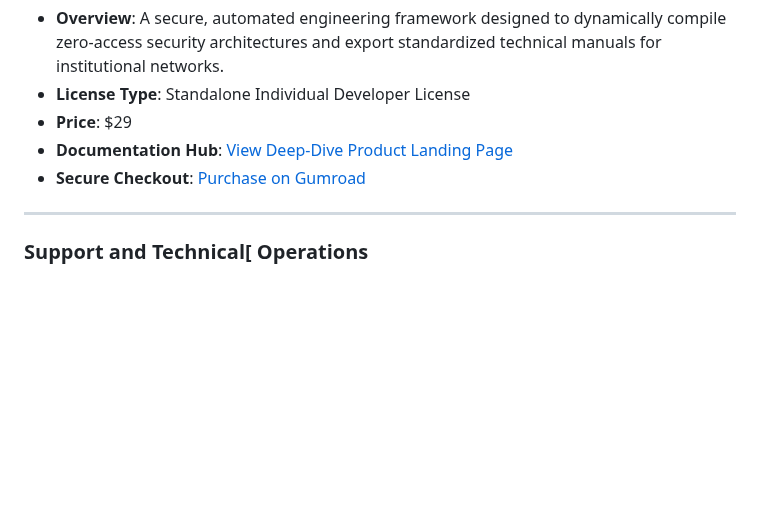
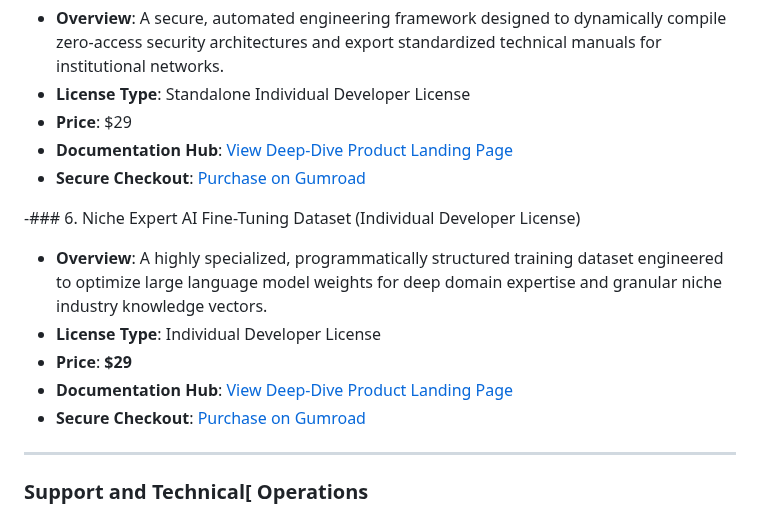
Before and after one commit to PunkiePal/HeadWater-AI-Digital-Products, a Markdown page: README.md, the part around the change. GitHub-like rendering; blank space fills up the shorter version.

```diff
--- a/README.md
+++ b/README.md
@@ -35,6 +35,13 @@ Browse our standalone product modules below. Click on any product name to open i
 - **Price**: $29
 - **Documentation Hub**: [View Deep-Dive Product Landing Page](./zero-access-security-technical-manual-generator.md)
 - **Secure Checkout**: [Purchase on Gumroad](https://headwater.gumroad.com/l/zero-access-security-manual-individual)
+
+-### 6. Niche Expert AI Fine-Tuning Dataset (Individual Developer License)
+- **Overview**: A highly specialized, programmatically structured training dataset engineered to optimize large language model weights for deep domain expertise and granular niche industry knowledge vectors.
+- **License Type**: Individual Developer License
+- **Price**: **$29**
+- **Documentation Hub**: [View Deep-Dive Product Landing Page](./niche-expert-ai-fine-tuning-dataset.md)
+- **Secure Checkout**: [Purchase on Gumroad](https://headwater.gumroad.com/l/niche-expert-dataset-individual)
 ***
 
 ### Support and Technical[ Operations
```
